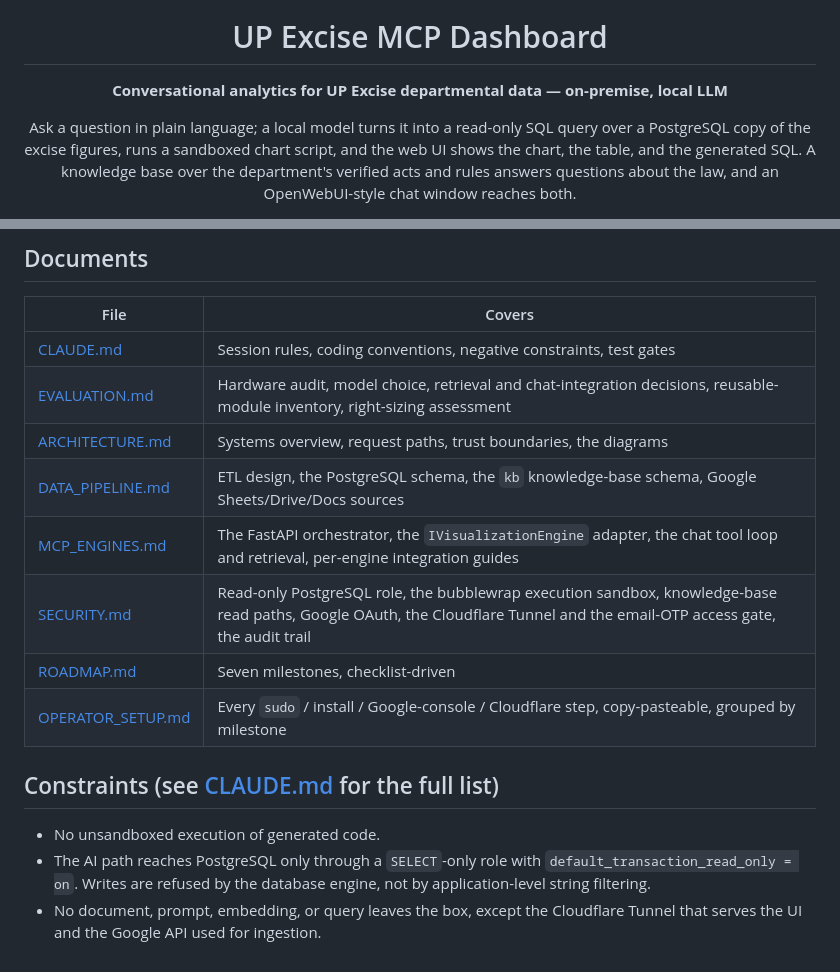
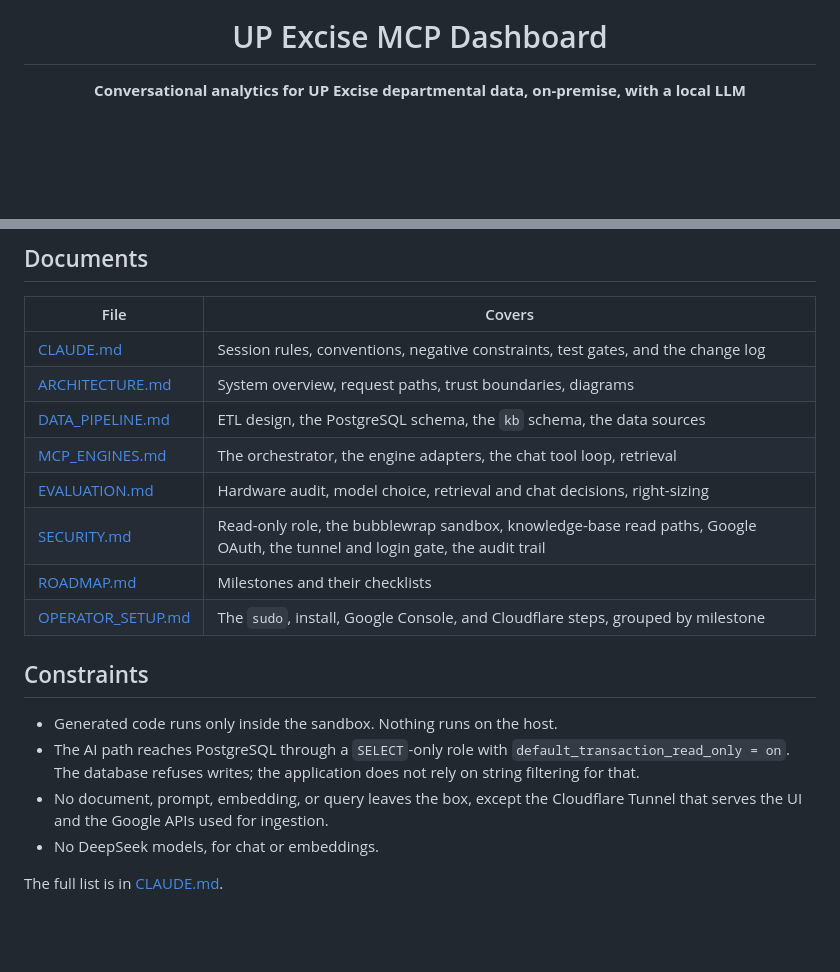
Before and after one commit to SubhanRaj/excise-mcp-dashboard, a Markdown page: README.md, 2 parts joined by grey strips. Rendered like a GitHub page; blank space fills up the shorter version.

```diff
--- a/README.md
+++ b/README.md
@@ -7,13 +7,7 @@
 
 # UP Excise MCP Dashboard
 
-**Conversational analytics for UP Excise departmental data — on-premise, local LLM**
-
-Ask a question in plain language; a local model turns it into a read-only SQL
-query over a PostgreSQL copy of the excise figures, runs a sandboxed chart
-script, and the web UI shows the chart, the table, and the generated SQL. A
-knowledge base over the department's verified acts and rules answers questions
-about the law, and an OpenWebUI-style chat window reaches both.
+**Conversational analytics for UP Excise departmental data, on-premise, with a local LLM**
 
 [![Laravel](https://img.shields.io/badge/Laravel-13-FF2D20?logo=laravel&logoColor=white)](https://laravel.com)
 [![Livewire](https://img.shields.io/badge/Livewire-4-4E56A6?logo=livewire&logoColor=white)](https://livewire.laravel.com)
@@ -93,20 +109,23 @@ against the same interface. The first build ships Python only —
 
 | File | Covers |
 |---|---|
-| [CLAUDE.md](CLAUDE.md) | Session rules, coding conventions, negative constraints, test gates |
-| [EVALUATION.md](EVALUATION.md) | Hardware audit, model choice, retrieval and chat-integration decisions, reusable-module inventory, right-sizing assessment |
-| [ARCHITECTURE.md](ARCHITECTURE.md) | Systems overview, request paths, trust boundaries, the diagrams |
-| [DATA_PIPELINE.md](DATA_PIPELINE.md) | ETL design, the PostgreSQL schema, the `kb` knowledge-base schema, Google Sheets/Drive/Docs sources |
-| [MCP_ENGINES.md](MCP_ENGINES.md) | The FastAPI orchestrator, the `IVisualizationEngine` adapter, the chat tool loop and retrieval, per-engine integration guides |
-| [SECURITY.md](SECURITY.md) | Read-only PostgreSQL role, the bubblewrap execution sandbox, knowledge-base read paths, Google OAuth, the Cloudflare Tunnel and the email-OTP access gate, the audit trail |
-| [ROADMAP.md](ROADMAP.md) | Seven milestones, checklist-driven |
-| [OPERATOR_SETUP.md](OPERATOR_SETUP.md) | Every `sudo` / install / Google-console / Cloudflare step, copy-pasteable, grouped by milestone |
+| [CLAUDE.md](CLAUDE.md) | Session rules, conventions, negative constraints, test gates, and the change log |
+| [ARCHITECTURE.md](ARCHITECTURE.md) | System overview, request paths, trust boundaries, diagrams |
+| [DATA_PIPELINE.md](DATA_PIPELINE.md) | ETL design, the PostgreSQL schema, the `kb` schema, the data sources |
+| [MCP_ENGINES.md](MCP_ENGINES.md) | The orchestrator, the engine adapters, the chat tool loop, retrieval |
+| [EVALUATION.md](EVALUATION.md) | Hardware audit, model choice, retrieval and chat decisions, right-sizing |
+| [SECURITY.md](SECURITY.md) | Read-only role, the bubblewrap sandbox, knowledge-base read paths, Google OAuth, the tunnel and login gate, the audit trail |
+| [ROADMAP.md](ROADMAP.md) | Milestones and their checklists |
+| [OPERATOR_SETUP.md](OPERATOR_SETUP.md) | The `sudo`, install, Google Console, and Cloudflare steps, grouped by milestone |
 
-## Constraints (see [CLAUDE.md](CLAUDE.md) for the full list)
+## Constraints
 
-- No unsandboxed execution of generated code.
-- The AI path reaches PostgreSQL only through a `SELECT`-only role with
-  `default_transaction_read_only = on`. Writes are refused by the database
-  engine, not by application-level string filtering.
+- Generated code runs only inside the sandbox. Nothing runs on the host.
+- The AI path reaches PostgreSQL through a `SELECT`-only role with
+  `default_transaction_read_only = on`. The database refuses writes; the
+  application does not rely on string filtering for that.
 - No document, prompt, embedding, or query leaves the box, except the
-  Cloudflare Tunnel that serves the UI and the Google API used for ingestion.
+  Cloudflare Tunnel that serves the UI and the Google APIs used for ingestion.
+- No DeepSeek models, for chat or embeddings.
+
+The full list is in [CLAUDE.md](CLAUDE.md).
```
Also changed, not shown: other parts of README.md (+72 -50 lines).
